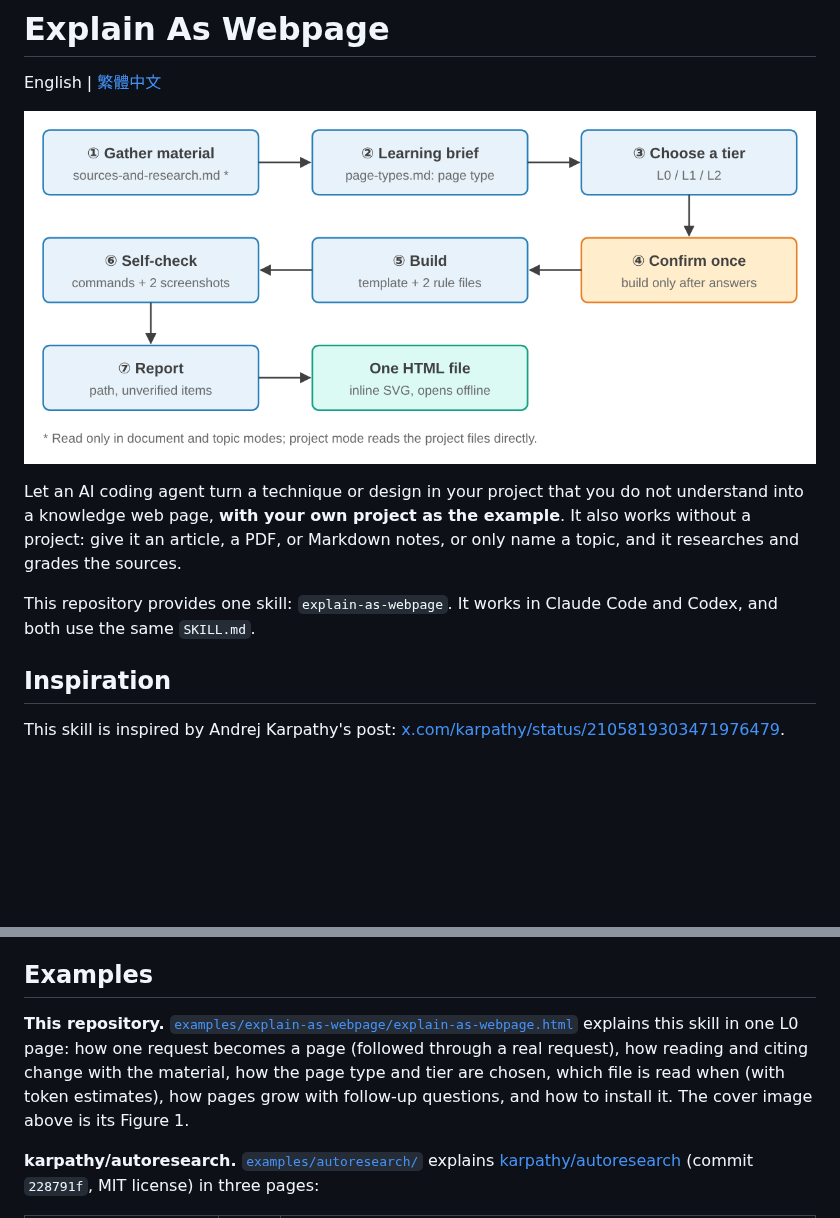
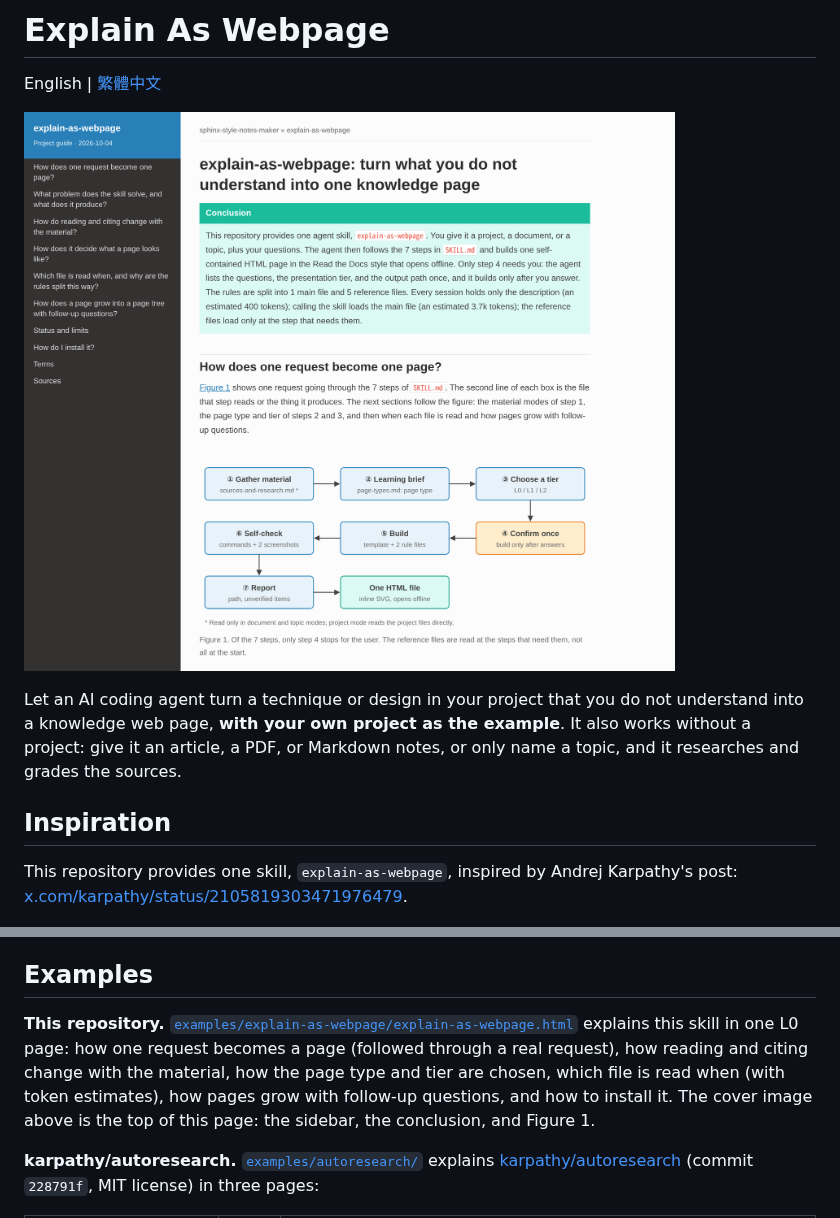
Before and after one commit to elliewlh2094/explain-as-webpage, a Markdown page: README.md, 2 parts joined by grey strips. GitHub-like rendering; pictures changed too: docs/images/cover-process.png; blank space fills up the shorter version.

```diff
--- a/README.md
+++ b/README.md
@@ -6,11 +6,9 @@ English | [繁體中文](README.zh-TW.md)
 
 Let an AI coding agent turn a technique or design in your project that you do not understand into a knowledge web page, **with your own project as the example**. It also works without a project: give it an article, a PDF, or Markdown notes, or only name a topic, and it researches and grades the sources.
 
-This repository provides one skill: `explain-as-webpage`. It works in Claude Code and Codex, and both use the same `SKILL.md`.
-
 ## Inspiration
 
-This skill is inspired by Andrej Karpathy's post: [x.com/karpathy/status/2105819303471976479](https://x.com/karpathy/status/2105819303471976479).
+This repository provides one skill, `explain-as-webpage`, inspired by Andrej Karpathy's post: [x.com/karpathy/status/2105819303471976479](https://x.com/karpathy/status/2105819303471976479).
 
 <img src="docs/images/karpathy-x-post.png" width="640" alt="Andrej Karpathy's post">
 
@@ -54,7 +52,7 @@ The agent first lists the questions, the proposed tier, and the output path, and
 
 ## Examples
 
-**This repository.** [`examples/explain-as-webpage/explain-as-webpage.html`](examples/explain-as-webpage/explain-as-webpage.html) explains this skill in one L0 page: how one request becomes a page (followed through a real request), how reading and citing change with the material, how the page type and tier are chosen, which file is read when (with token estimates), how pages grow with follow-up questions, and how to install it. The cover image above is its Figure 1.
+**This repository.** [`examples/explain-as-webpage/explain-as-webpage.html`](examples/explain-as-webpage/explain-as-webpage.html) explains this skill in one L0 page: how one request becomes a page (followed through a real request), how reading and citing change with the material, how the page type and tier are chosen, which file is read when (with token estimates), how pages grow with follow-up questions, and how to install it. The cover image above is the top of this page: the sidebar, the conclusion, and Figure 1.
 
 **karpathy/autoresearch.** [`examples/autoresearch/`](examples/autoresearch/) explains [karpathy/autoresearch](https://github.com/karpathy/autoresearch) (commit `228791f`, MIT license) in three pages:
 
```
Also changed, not shown: other parts of README.md (+1 -1 lines), CLAUDE.md (+1 -1 lines), README.zh-TW.md (+3 -5 lines), docs/images/cover-process.zh-TW.png.
